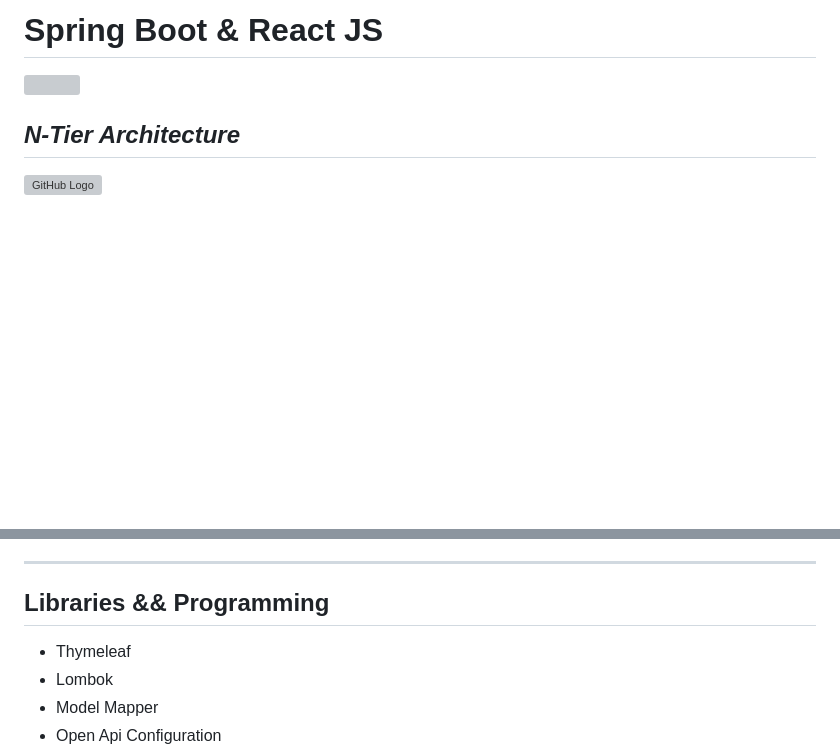
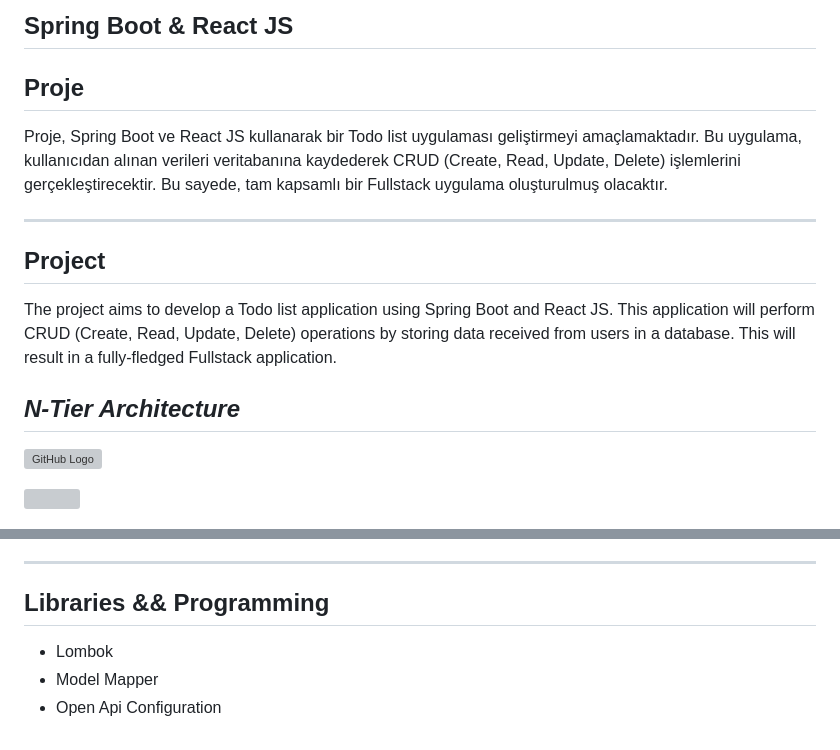
Before and after one commit to MahmutFurkanYildirim/Techcareer_Full_Stack_Todo, a Markdown page: README.md, 2 parts joined by grey strips. Rendered like a GitHub page; blank space fills up the shorter version; grey boxes are pictures that could not be loaded.

```diff
--- a/README.md
+++ b/README.md
@@ -1,5 +1,16 @@
-# Spring Boot & React JS
-![](https://komarev.com/ghpvc/?username=MahmutFurkanYildirim)
+Spring Boot & React JS
+---
+Proje
+---
+Proje, Spring Boot ve React JS kullanarak bir Todo list uygulaması geliştirmeyi amaçlamaktadır. Bu uygulama, kullanıcıdan alınan verileri veritabanına kaydederek CRUD (Create, Read, Update, Delete) işlemlerini gerçekleştirecektir. Bu sayede, tam kapsamlı bir Fullstack uygulama oluşturulmuş olacaktır.
+
+---
+Project
+---
+The project aims to develop a Todo list application using Spring Boot and React JS. This application will perform CRUD (Create, Read, Update, Delete) operations by storing data received from users in a database. This will result in a fully-fledged Fullstack application.
+
+
+
 ## _N-Tier Architecture_
 ![GitHub Logo](https://upload.wikimedia.org/wikipedia/commons/thumb/c/c2/GitHub_Invertocat_Logo.svg/200px-GitHub_Invertocat_Logo.svg.png)
 
@@ -58,7 +79,6 @@ Spring Boot And React JS
 ---
 
 ## Libraries && Programming
-- Thymeleaf
 - Lombok
 - Model Mapper
 - Open Api Configuration
```
Also changed, not shown: other parts of README.md (+10 -0 lines).
